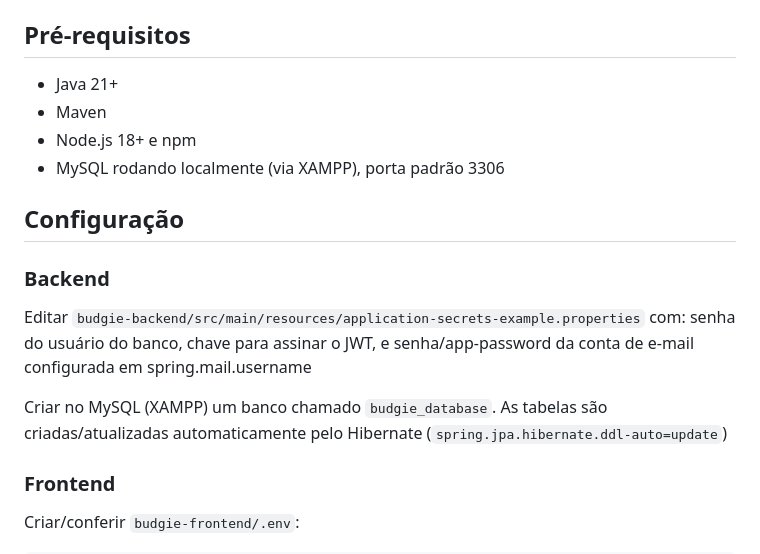
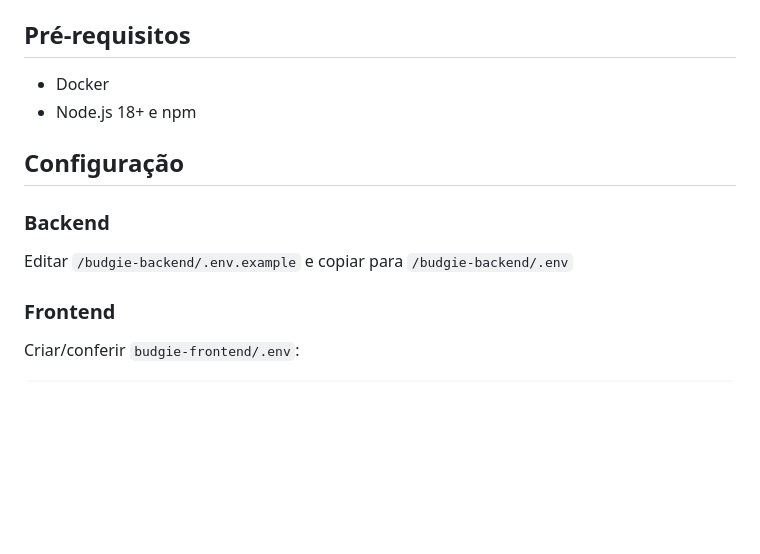
Before and after one commit to ahvShiro/budgie, a Markdown page: README.md, the part around the change. Drawn GitHub-style; blank space fills up the shorter version.

Commit message:
docs: README alterado para refletir mudanças no application-secrets

```diff
--- a/README.md
+++ b/README.md
@@ -24,18 +24,14 @@ FRONTEND: React, TypeScript, Vite, axios, react-router-dom, shadcn/radix-ui, Tai
 
 ## Pré-requisitos
 
-- Java 21+
-- Maven
+- Docker
 - Node.js 18+ e npm
-- MySQL rodando localmente (via XAMPP), porta padrão 3306
 
 ## Configuração
 
 ### Backend
 
-Editar `budgie-backend/src/main/resources/application-secrets-example.properties` com: senha do usuário do banco, chave para assinar o JWT, e senha/app-password da conta de e-mail configurada em spring.mail.username
-
-Criar no MySQL (XAMPP) um banco chamado `budgie_database`. As tabelas são criadas/atualizadas automaticamente pelo Hibernate (`spring.jpa.hibernate.ddl-auto=update`)
+Editar `/budgie-backend/.env.example` e copiar para `/budgie-backend/.env`
 
 ### Frontend
 
```
